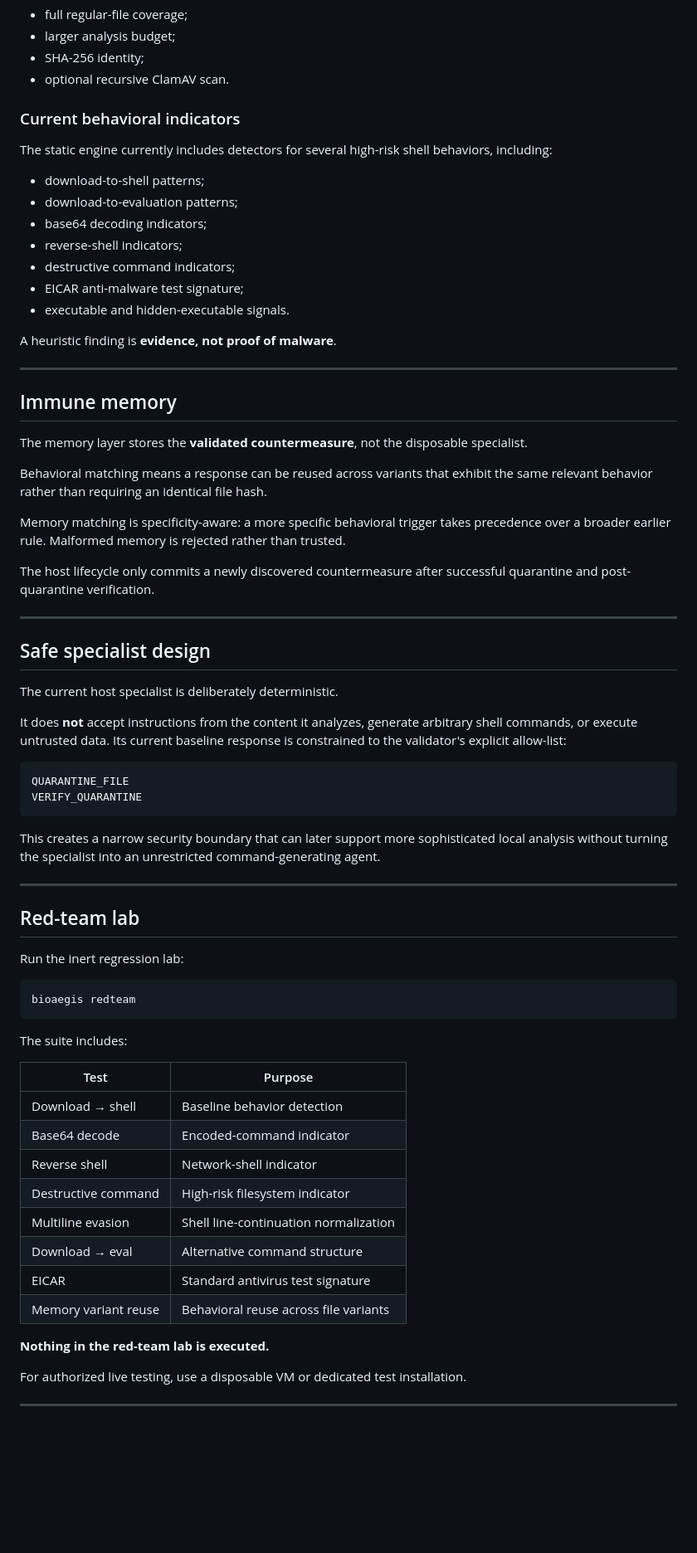
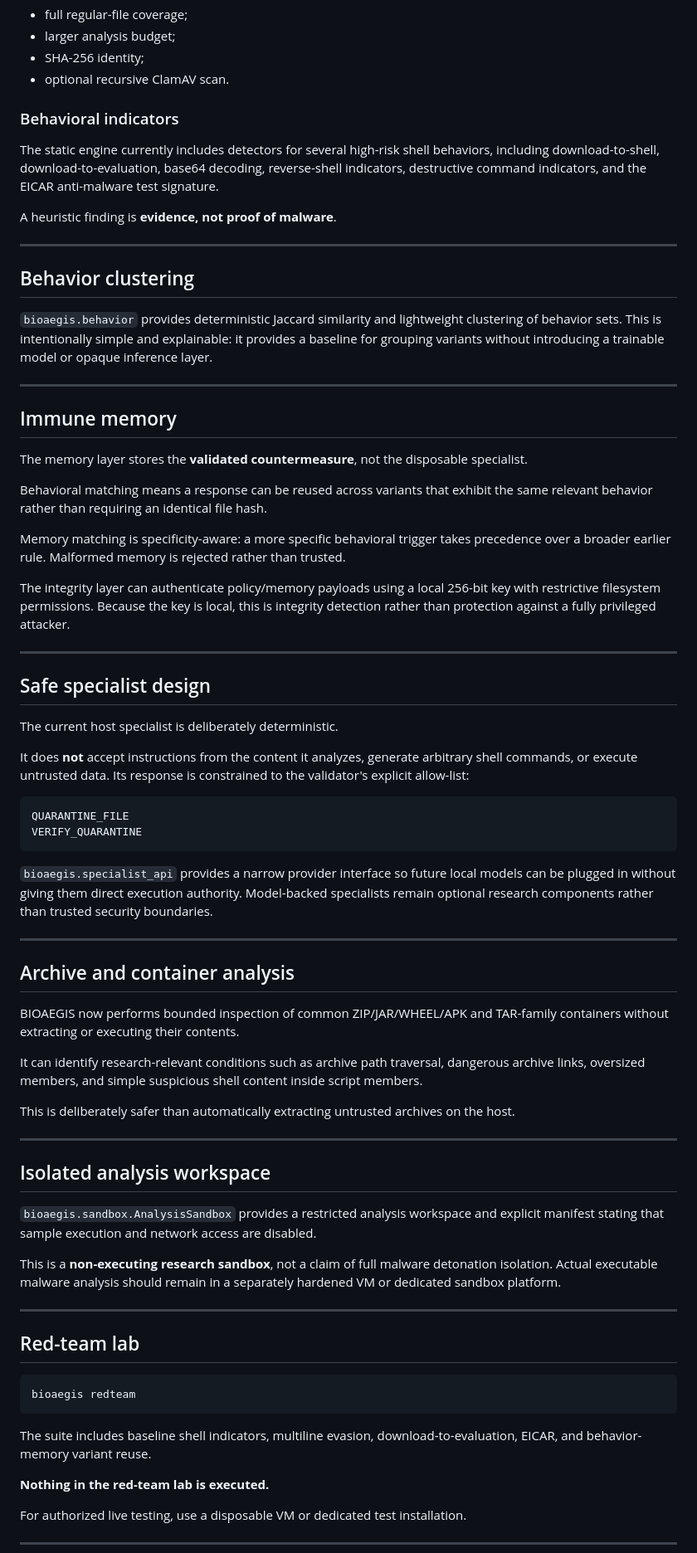
Before and after one commit to TVcraft01/BIOAEGIS, a Markdown page: README.md, the part around one of its changes. Shown at 83% size. Drawn GitHub-style; blank space fills up the shorter version.

Commit message:
Complete research roadmap baseline documentation

````diff
--- a/README.md
+++ b/README.md
@@ -230,19 +215,17 @@ BIOAEGIS uses bounded static analysis rather than executing artifacts.
 - SHA-256 identity;
 - optional recursive ClamAV scan.
 
-### Current behavioral indicators
+### Behavioral indicators
 
-The static engine currently includes detectors for several high-risk shell behaviors, including:
-
-- download-to-shell patterns;
-- download-to-evaluation patterns;
-- base64 decoding indicators;
-- reverse-shell indicators;
-- destructive command indicators;
-- EICAR anti-malware test signature;
-- executable and hidden-executable signals.
+The static engine currently includes detectors for several high-risk shell behaviors, including download-to-shell, download-to-evaluation, base64 decoding, reverse-shell indicators, destructive command indicators, and the EICAR anti-malware test signature.
 
 A heuristic finding is **evidence, not proof of malware**.
+
+---
+
+## Behavior clustering
+
+`bioaegis.behavior` provides deterministic Jaccard similarity and lightweight clustering of behavior sets. This is intentionally simple and explainable: it provides a baseline for grouping variants without introducing a trainable model or opaque inference layer.
 
 ---
 
@@ -254,7 +237,7 @@ Behavioral matching means a response can be reused across variants that exhibit
 
 Memory matching is specificity-aware: a more specific behavioral trigger takes precedence over a broader earlier rule. Malformed memory is rejected rather than trusted.
 
-The host lifecycle only commits a newly discovered countermeasure after successful quarantine and post-quarantine verification.
+The integrity layer can authenticate policy/memory payloads using a local 256-bit key with restrictive filesystem permissions. Because the key is local, this is integrity detection rather than protection against a fully privileged attacker.
 
 ---
 
@@ -262,37 +245,42 @@ The host lifecycle only commits a newly discovered countermeasure after successf
 
 The current host specialist is deliberately deterministic.
 
-It does **not** accept instructions from the content it analyzes, generate arbitrary shell commands, or execute untrusted data. Its current baseline response is constrained to the validator's explicit allow-list:
+It does **not** accept instructions from the content it analyzes, generate arbitrary shell commands, or execute untrusted data. Its response is constrained to the validator's explicit allow-list:
 
 ```text
 QUARANTINE_FILE
 VERIFY_QUARANTINE
 ```
 
-This creates a narrow security boundary that can later support more sophisticated local analysis without turning the specialist into an unrestricted command-generating agent.
+`bioaegis.specialist_api` provides a narrow provider interface so future local models can be plugged in without giving them direct execution authority. Model-backed specialists remain optional research components rather than trusted security boundaries.
+
+---
+
+## Archive and container analysis
+
+BIOAEGIS now performs bounded inspection of common ZIP/JAR/WHEEL/APK and TAR-family containers without extracting or executing their contents.
+
+It can identify research-relevant conditions such as archive path traversal, dangerous archive links, oversized members, and simple suspicious shell content inside script members.
+
+This is deliberately safer than automatically extracting untrusted archives on the host.
+
+---
+
+## Isolated analysis workspace
+
+`bioaegis.sandbox.AnalysisSandbox` provides a restricted analysis workspace and explicit manifest stating that sample execution and network access are disabled.
+
+This is a **non-executing research sandbox**, not a claim of full malware detonation isolation. Actual executable malware analysis should remain in a separately hardened VM or dedicated sandbox platform.
 
 ---
 
 ## Red-team lab
 
-Run the inert regression lab:
-
 ```bash
 bioaegis redteam
 ```
 
-The suite includes:
-
-| Test | Purpose |
-|---|---|
-| Download → shell | Baseline behavior detection |
-| Base64 decode | Encoded-command indicator |
-| Reverse shell | Network-shell indicator |
-| Destructive command | High-risk filesystem indicator |
-| Multiline evasion | Shell line-continuation normalization |
-| Download → eval | Alternative command structure |
-| EICAR | Standard antivirus test signature |
-| Memory variant reuse | Behavioral reuse across file variants |
+The suite includes baseline shell indicators, multiline evasion, download-to-evaluation, EICAR, and behavior-memory variant reuse.
 
 **Nothing in the red-team lab is executed.**
 
````
Also changed, not shown: other parts of README.md (+70 -76 lines).
